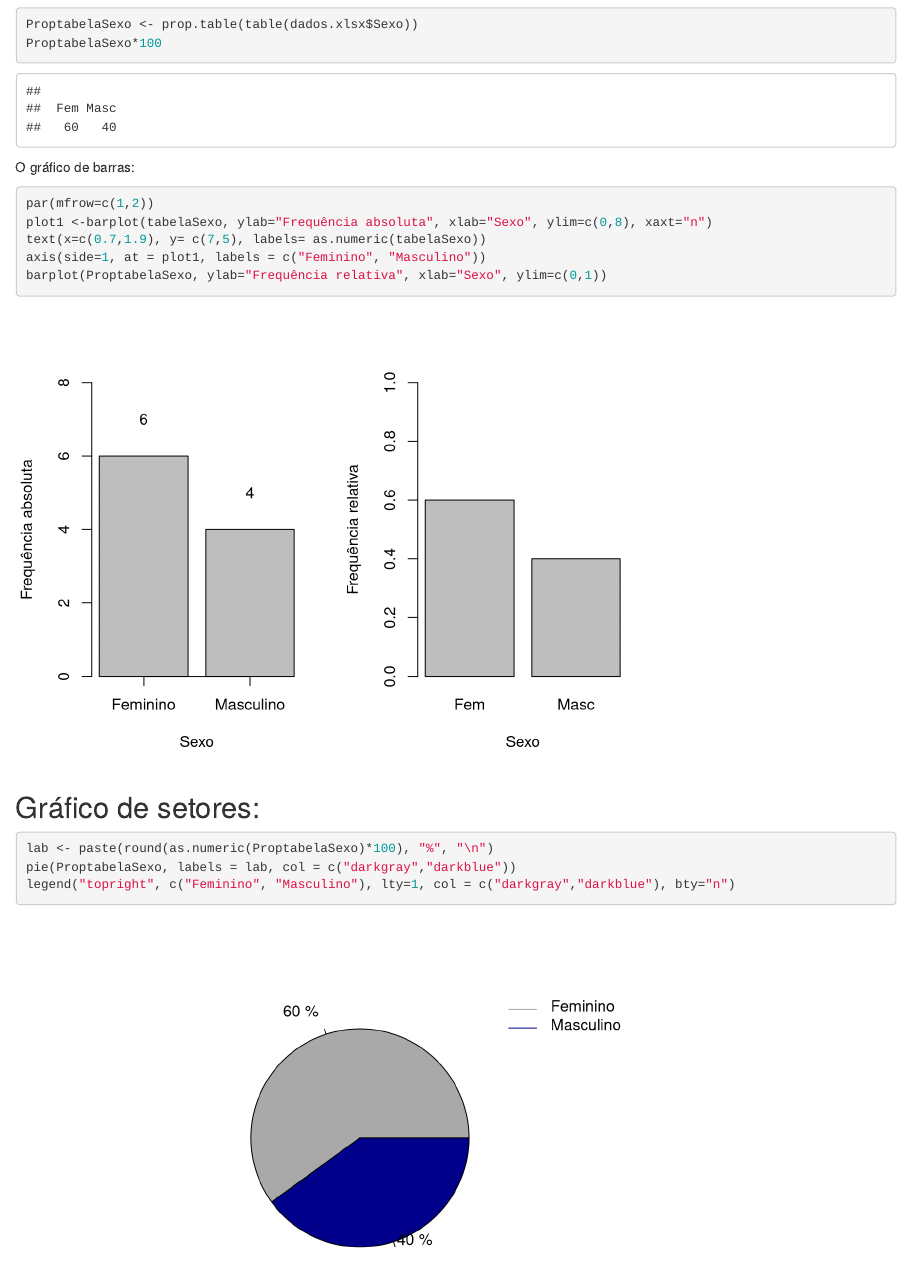
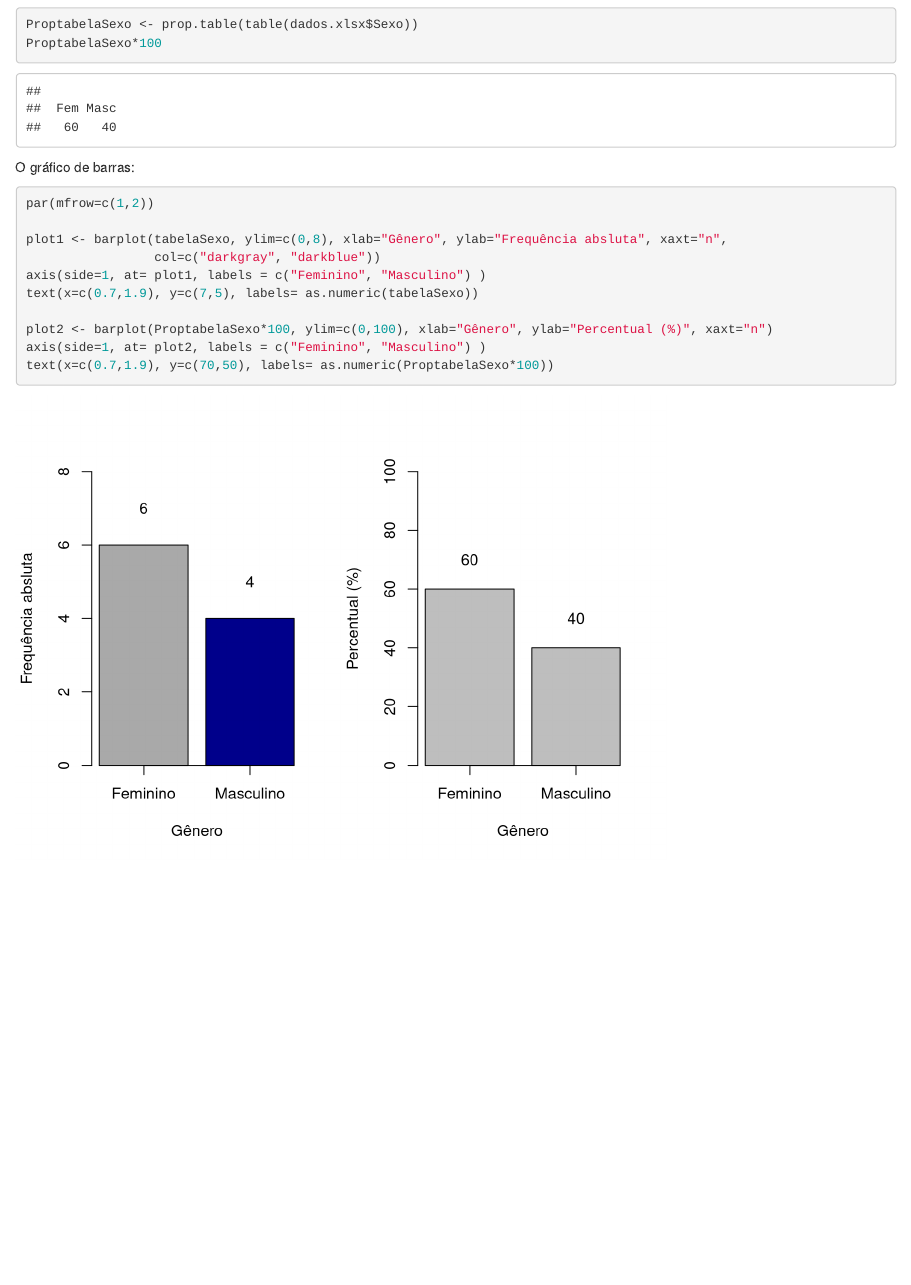
Before and after one commit to paulocerqueirajr/Pacotes_Estatisticos, an R Markdown document (Aula_gráficos.Rmd): the page in a window 1100 px wide, from 4940 px down. Rendered offline with R 4.5, knitr and Pandoc, with nearby package versions; code that draws random numbers runs with fixed seeds of ours.

Commit message:
commit aula

````diff
--- a/Aula_gráficos.Rmd
+++ b/Aula_gráficos.Rmd
@@ -115,18 +115,13 @@ O gráfico de barras:
 
 ```{r}
 par(mfrow=c(1,2))
-plot1 <-barplot(tabelaSexo, ylab="Frequência absoluta", xlab="Sexo", ylim=c(0,8), xaxt="n")
-text(x=c(0.7,1.9), y= c(7,5), labels= as.numeric(tabelaSexo))
-axis(side=1, at = plot1, labels = c("Feminino", "Masculino"))
-barplot(ProptabelaSexo, ylab="Frequência relativa", xlab="Sexo", ylim=c(0,1))
+
+plot1 <- barplot(tabelaSexo, ylim=c(0,8), xlab="Gênero", ylab="Frequência absluta", xaxt="n",
+                 col=c("darkgray", "darkblue"))
+axis(side=1, at= plot1, labels = c("Feminino", "Masculino") )
+text(x=c(0.7,1.9), y=c(7,5), labels= as.numeric(tabelaSexo))
+
+plot2 <- barplot(ProptabelaSexo*100, ylim=c(0,100), xlab="Gênero", ylab="Percentual (%)", xaxt="n")
+axis(side=1, at= plot2, labels = c("Feminino", "Masculino") )
+text(x=c(0.7,1.9), y=c(70,50), labels= as.numeric(ProptabelaSexo*100))
 ```
-
-
-## Gráfico de setores:
-
-
-```{r}
-lab <- paste(round(as.numeric(ProptabelaSexo)*100), "%", "\n")
-pie(ProptabelaSexo, labels = lab, col = c("darkgray","darkblue"))
-legend("topright", c("Feminino", "Masculino"), lty=1, col = c("darkgray","darkblue"), bty="n")
-```
````
Also changed, not shown: Aula_gráficos.html.
